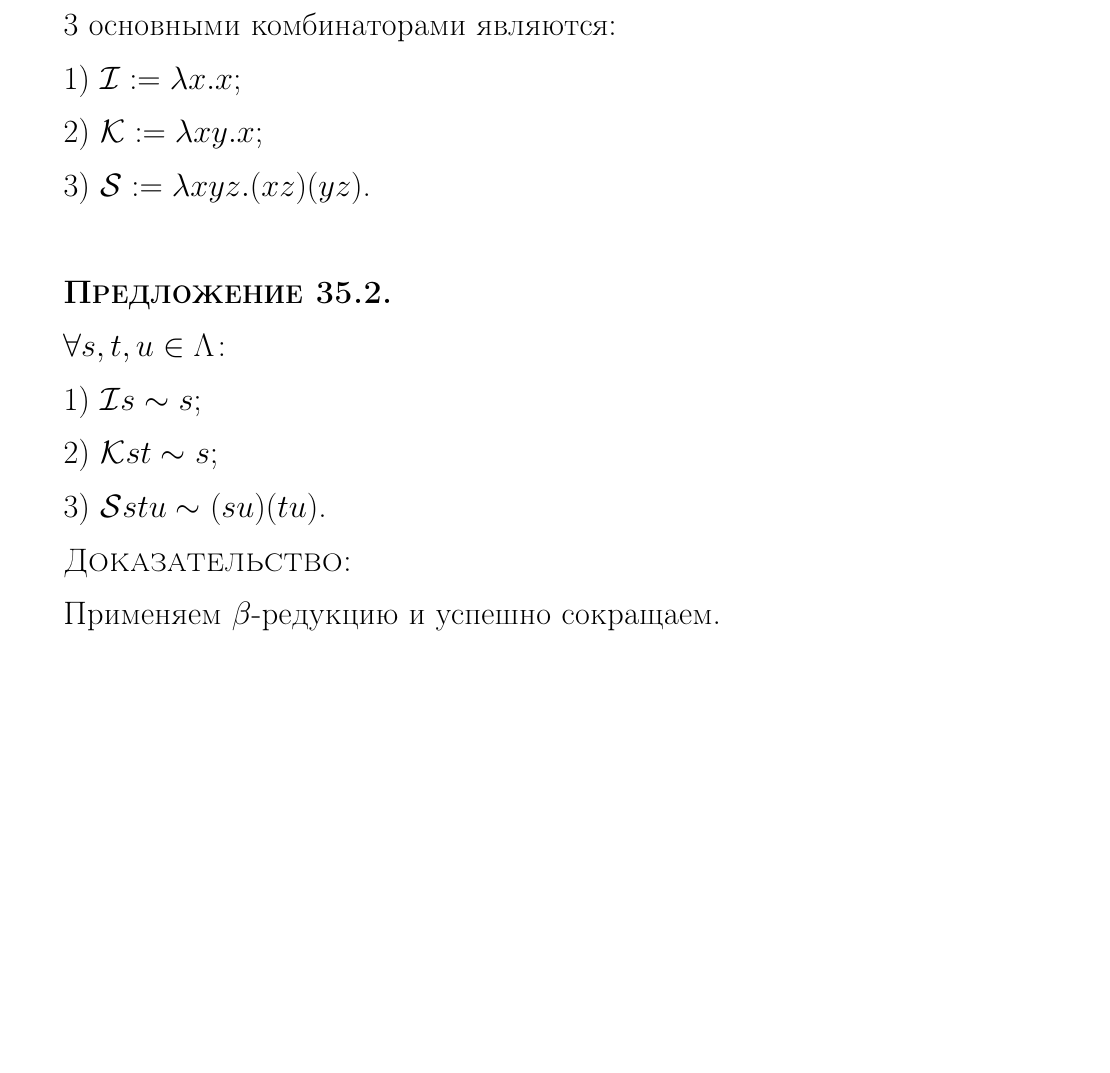
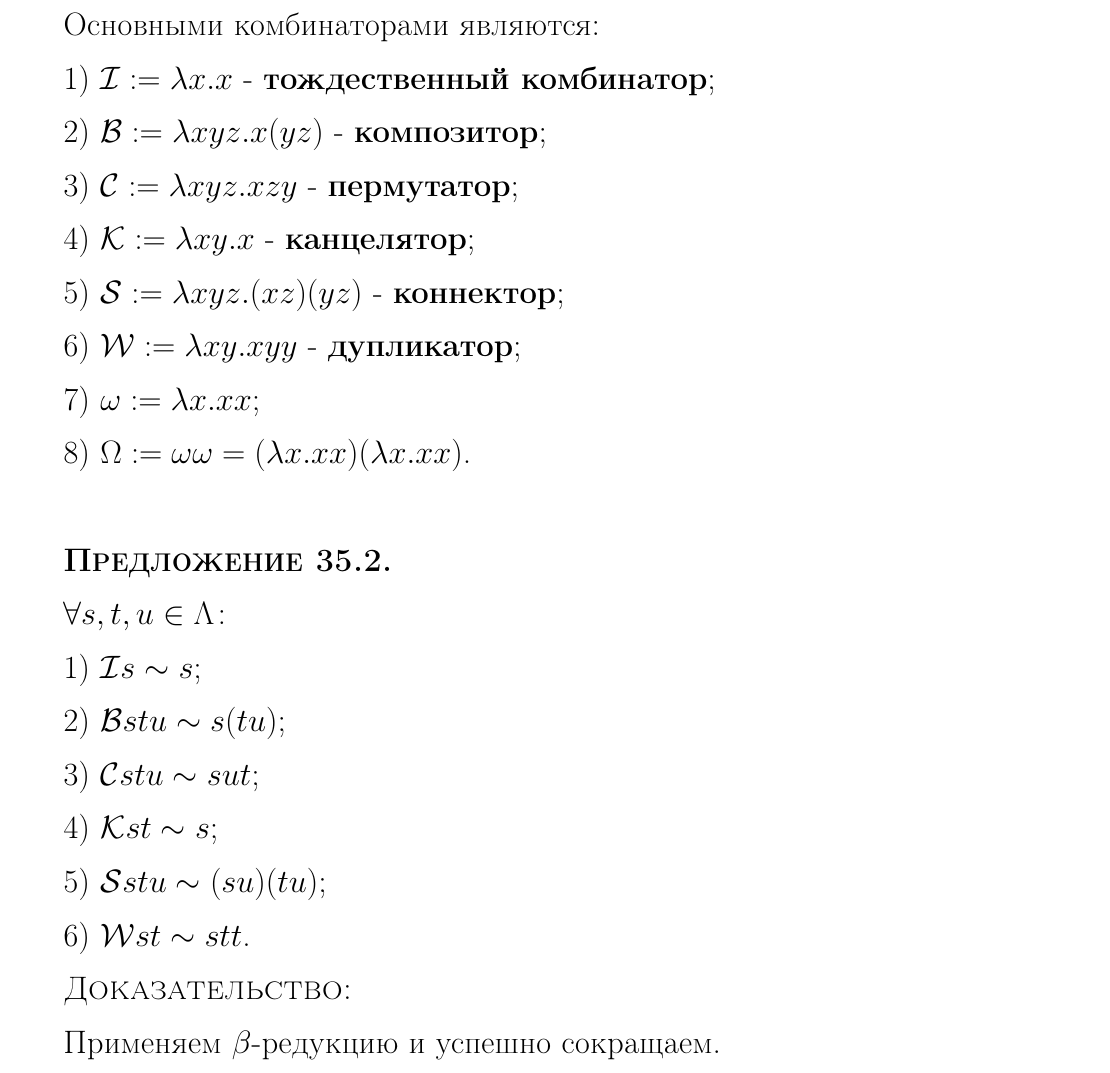
Before and after one commit to comiam/LOP-book, a LaTeX document (source.tex): part of page 59 of 109 before the commit and part of page 59 of 110 after it, cut so that both start at the same text, the shorter picture padded with empty space. Compiled offline with pdfLaTeX.

Commit message:
updated l-functions and Church numbers format

```diff
--- a/source.tex
+++ b/source.tex
@@ -70,7 +70,7 @@
 \newcommand{\mzero}{\mathfrak{0}}
 \newcommand{\dok}{\textsc{Доказательство:}}
 \newcommand{\dokup}{\textsc{Доказательство: упражнение.}}
-\newcommand{\uprazh}{\color{red}Упражнение\color{black}}
+\newcommand{\uprazh}{\textcolor{red}{Упражнение.}}
 \newcommand{\bezdok}{\textsc{Без доказательства.}}
 \newcommand{\rightdok}{\boxed{(\Rightarrow)}}
 \newcommand{\leftdok}{\boxed{(\Leftarrow)}}
@@ -100,10 +100,13 @@
 
 \newcommand{\lm}{\lambda}
 \newcommand{\lmb}{\Lambda}
-\newcommand{\ky}{\mathcal{Y}}
+\newcommand{\kb}{\mathcal{B}}
+\newcommand{\kc}{\mathcal{C}}
 \newcommand{\ki}{\mathcal{I}}
 \newcommand{\kk}{\mathcal{K}}
 \newcommand{\ks}{\mathcal{S}}
+\newcommand{\kw}{\mathcal{W}}
+\newcommand{\ky}{\mathcal{Y}}
 
 \newcommand{\redb}{\underset{\beta}{\longrightarrow}}
 \newcommand{\reda}{\underset{\alpha}{\longrightarrow}}
@@ -116,8 +119,8 @@
 \newcommand{\bigs}[1]{\scalebox{1.3}{$#1$}}
 \newcommand{\chf}{\bigs\mu}
 
-\newcommand{\bluebold}[1]{\color{blue} \textbf{#1} \color{black}}
-\newcommand{\churchnum}[1]{\bluebold{\underline{#1}}}
+\newcommand{\lfunction}[1]{\textcolor{purple}{\textbf{#1}}}
+\newcommand{\churchnum}[1]{{\underline{#1}}}
 
 \definecolor{codegreen}{rgb}{0,0.6,0}
 \definecolor{codegray}{rgb}{0.5,0.5,0.5}
@@ -2457,13 +2460,23 @@ $(t\sim t_1\text{ и }t\sim t_2)\to t_1\sim t_2\Rightarrow\exists u\!\!:t_1\reda
 
 \opr
 
-3 основными комбинаторами являются:
-
-1) $\ki:=\lm x.x$;
-
-2) $\kk:=\lm xy.x$;
-
-3) $\ks:=\lm xyz.(xz)(yz)$.\\
+Основными комбинаторами являются:
+
+1) $\ki:=\lm x.x$ - \textbf{тождественный комбинатор};
+
+2) $\kb:=\lm xyz.x(yz)$ - \textbf{композитор};
+
+3) $\kc:=\lm xyz.xzy$ - \textbf{пермутатор};
+
+4) $\kk:=\lm xy.x$ - \textbf{канцелятор};
+
+5) $\ks:=\lm xyz.(xz)(yz)$ - \textbf{коннектор};
+
+6) $\kw:=\lm xy.xyy$ - \textbf{дупликатор};
+
+7) $\omega:=\lm x.xx$;
+
+8) $\Omega:=\omega\omega=(\lm x.xx)(\lm x.xx)$.\\
 
 \predl
 
@@ -2471,9 +2484,15 @@ $\forall s,t,u\in\lmb\!:$
 
 1) $\ki s\sim s$;
 
-2) $\kk st\sim s$;
-
-3) $\ks stu\sim (su)(tu)$.
+2) $\kb stu\sim s(tu)$;
+
+3) $\kc stu\sim sut$;
+
+4) $\kk st\sim s$;
+
+5) $\ks stu\sim (su)(tu)$;
+
+6) $\kw st\sim stt$.
 
 \dok
 
```
Also changed, not shown: source.tex (2 more changed lines).
